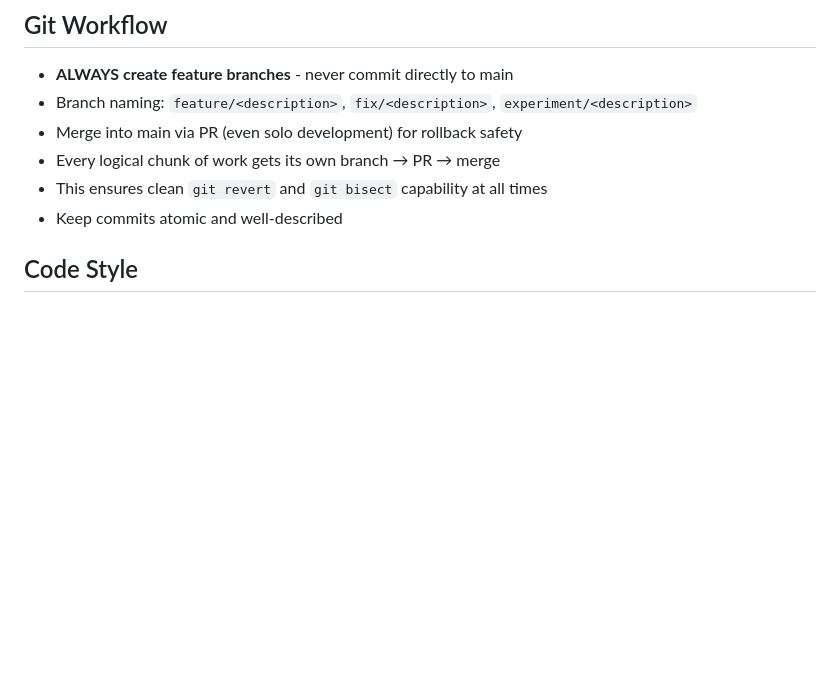
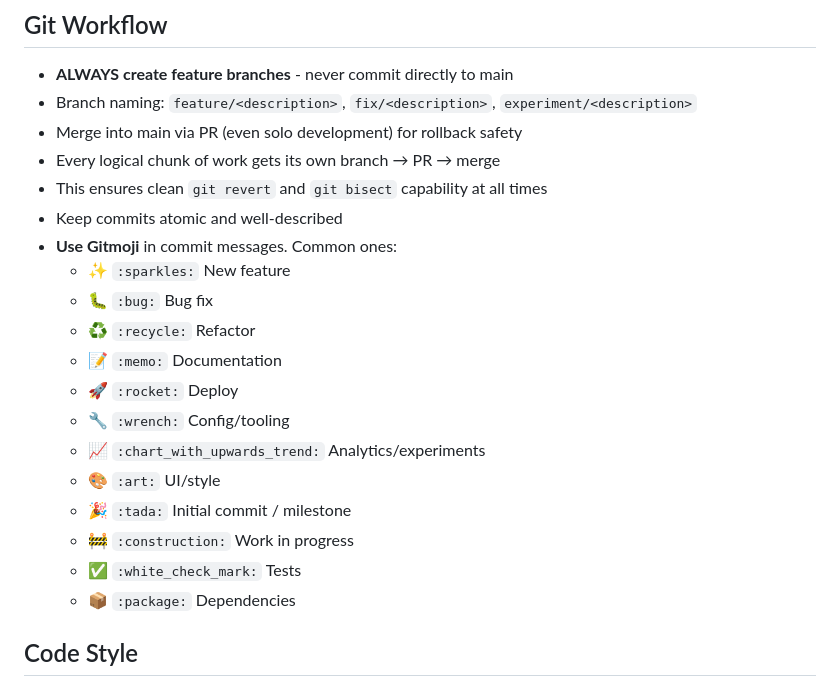
Before and after one commit to DominicTanzillo/Panacea, a Markdown page: CLAUDE.md, the part around one of its changes. Rendered like a GitHub page; blank space fills up the shorter version.

```diff
--- a/CLAUDE.md
+++ b/CLAUDE.md
@@ -169,6 +169,19 @@ cache_path = base_path.with_name(f"{base_path.stem}_{config_hash}.pt")
 - Every logical chunk of work gets its own branch → PR → merge
 - This ensures clean `git revert` and `git bisect` capability at all times
 - Keep commits atomic and well-described
+- **Use Gitmoji** in commit messages. Common ones:
+  - :sparkles: `:sparkles:` New feature
+  - :bug: `:bug:` Bug fix
+  - :recycle: `:recycle:` Refactor
+  - :memo: `:memo:` Documentation
+  - :rocket: `:rocket:` Deploy
+  - :wrench: `:wrench:` Config/tooling
+  - :chart_with_upwards_trend: `:chart_with_upwards_trend:` Analytics/experiments
+  - :art: `:art:` UI/style
+  - :tada: `:tada:` Initial commit / milestone
+  - :construction: `:construction:` Work in progress
+  - :white_check_mark: `:white_check_mark:` Tests
+  - :package: `:package:` Dependencies
 
 ## Code Style
 - Python: PEP 8, type hints preferred
```
Also changed, not shown: other parts of CLAUDE.md (+35 -0 lines).
